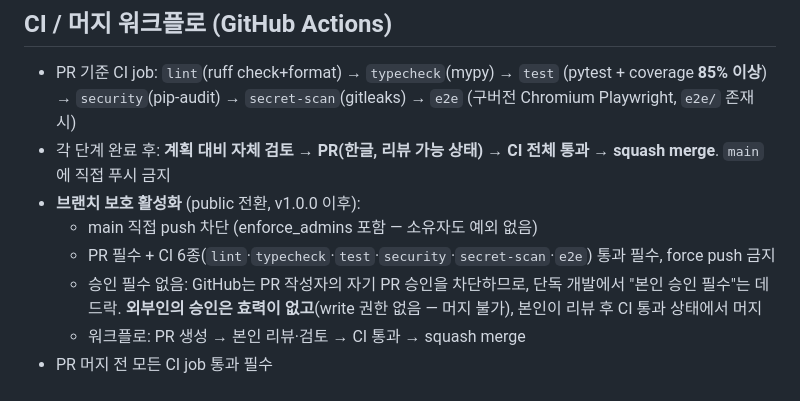
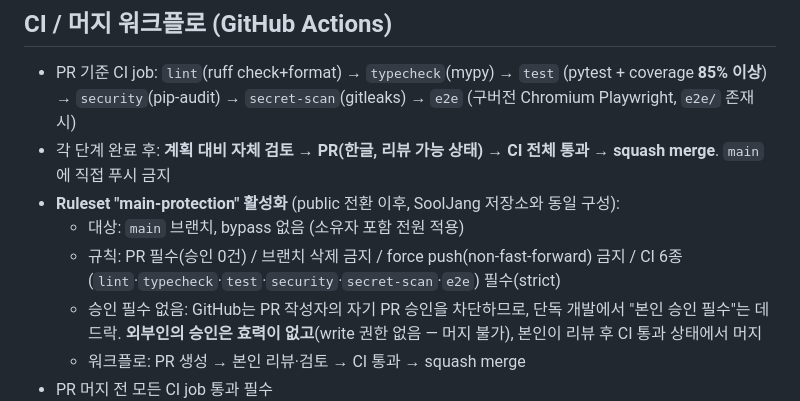
Before and after one commit to jihoon22-lee/PointBook, a Markdown page: AGENTS.md, the part around the change. GitHub-like rendering.

Commit message:
docs: 브랜치 보호 → Ruleset(main-protection) 반영

```diff
--- a/AGENTS.md
+++ b/AGENTS.md
@@ -78,9 +78,10 @@ docker compose -f e2e/compose.yml up --build --abort-on-container-exit --exit-co
   (구버전 Chromium Playwright, `e2e/` 존재 시)
 - 각 단계 완료 후: **계획 대비 자체 검토 → PR(한글, 리뷰 가능 상태) → CI 전체 통과
   → squash merge**. `main`에 직접 푸시 금지
-- **브랜치 보호 활성화** (public 전환, v1.0.0 이후):
-  - main 직접 push 차단 (enforce_admins 포함 — 소유자도 예외 없음)
-  - PR 필수 + CI 6종(`lint`·`typecheck`·`test`·`security`·`secret-scan`·`e2e`) 통과 필수, force push 금지
+- **Ruleset "main-protection" 활성화** (public 전환 이후, SoolJang 저장소와 동일 구성):
+  - 대상: `main` 브랜치, bypass 없음 (소유자 포함 전원 적용)
+  - 규칙: PR 필수(승인 0건) / 브랜치 삭제 금지 / force push(non-fast-forward) 금지 /
+    CI 6종(`lint`·`typecheck`·`test`·`security`·`secret-scan`·`e2e`) 필수(strict)
   - 승인 필수 없음: GitHub는 PR 작성자의 자기 PR 승인을 차단하므로, 단독 개발에서
     "본인 승인 필수"는 데드락. **외부인의 승인은 효력이 없고**(write 권한 없음 — 머지 불가),
     본인이 리뷰 후 CI 통과 상태에서 머지
```
